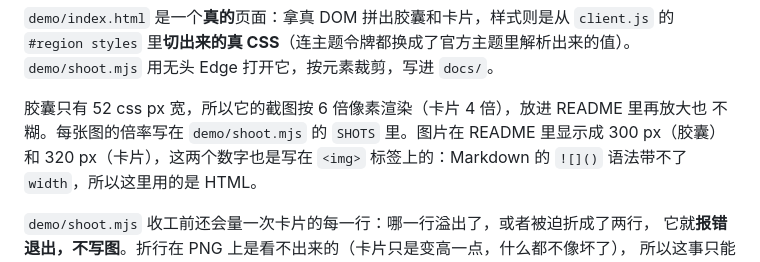
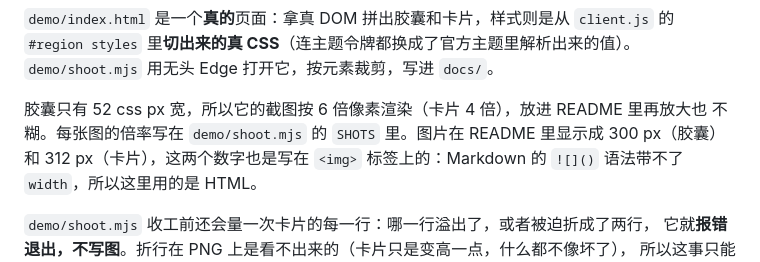
Before and after one commit to tuoLuoSuan/dsh-peak-badge, a Markdown page: README.md, the part around one of its changes. Drawn GitHub-style.

Commit message:
README: 312px cards, so the three-up table fits GitHub's column

```diff
--- a/README.md
+++ b/README.md
@@ -303,7 +303,7 @@ node demo/shoot.mjs
 
 胶囊只有 52 css px 宽，所以它的截图按 6 倍像素渲染（卡片 4 倍），放进 README 里再放大也
 不糊。每张图的倍率写在 `demo/shoot.mjs` 的 `SHOTS` 里。图片在 README 里显示成
-300 px（胶囊）和 320 px（卡片），这两个数字也是写在 `<img>` 标签上的：Markdown 的
+300 px（胶囊）和 312 px（卡片），这两个数字也是写在 `<img>` 标签上的：Markdown 的
 `![]()` 语法带不了 `width`，所以这里用的是 HTML。
 
 `demo/shoot.mjs` 收工前还会量一次卡片的每一行：哪一行溢出了，或者被迫折成了两行，
```
Also changed, not shown: other parts of README.md (+1 -1 lines).
